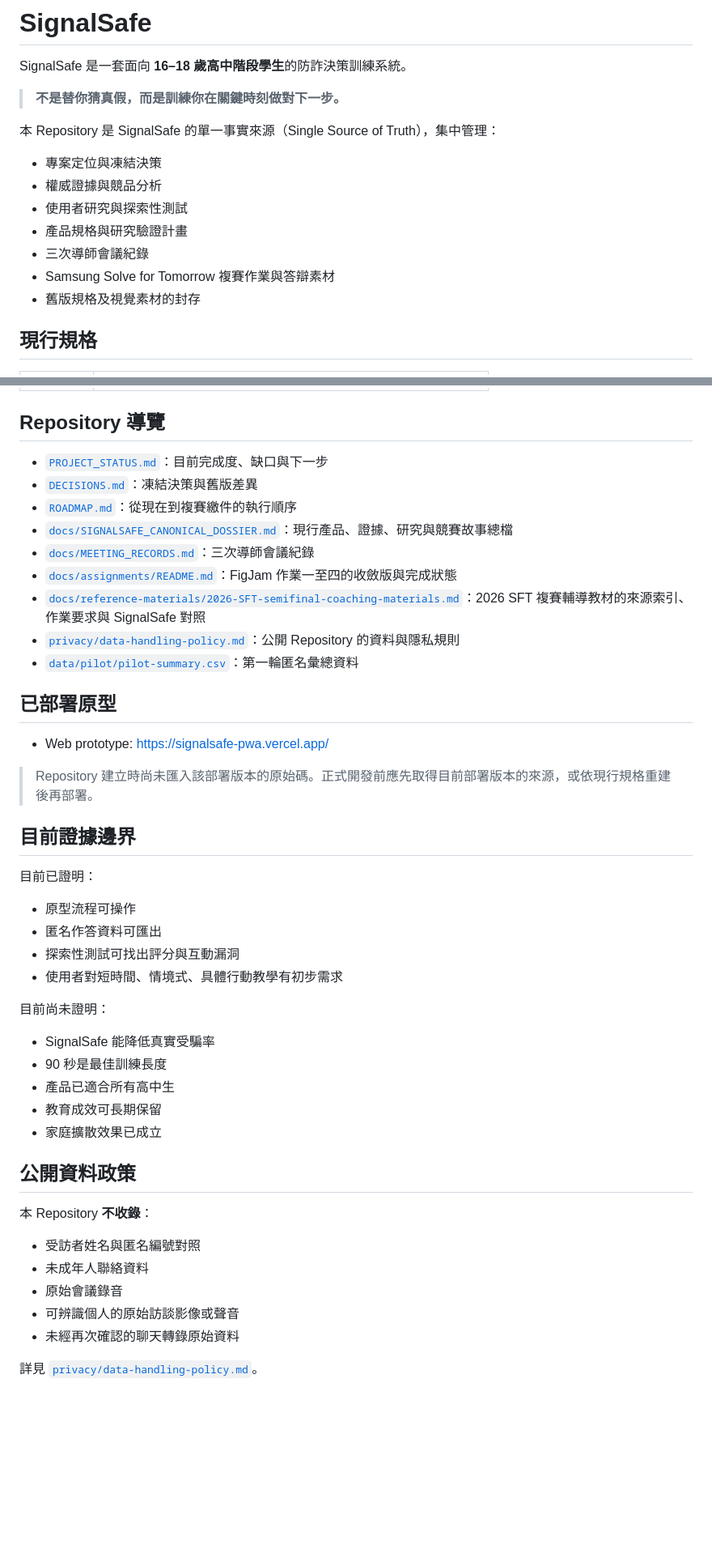
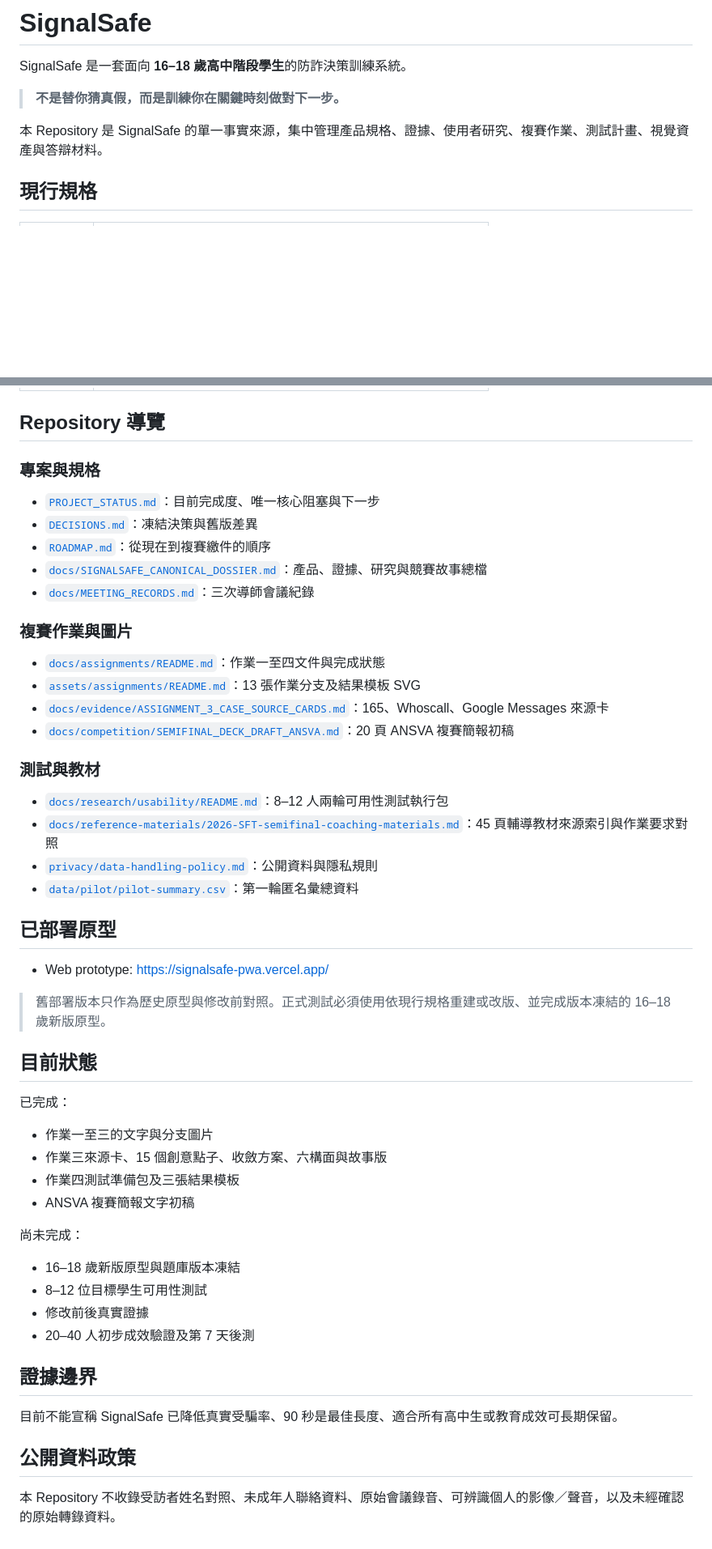
Before and after one commit to kodlbegiko/Signalsafe, a Markdown page: README.md, 2 parts joined by grey strips. Shown at 81% size. GitHub-like rendering; blank space fills up the shorter version.

Commit message:
docs: update repository navigation for completed assignment materials

```diff
--- a/README.md
+++ b/README.md
@@ -4,15 +4,7 @@ SignalSafe 是一套面向 **16–18 歲高中階段學生**的防詐決策訓
 
 > **不是替你猜真假，而是訓練你在關鍵時刻做對下一步。**
 
-本 Repository 是 SignalSafe 的單一事實來源（Single Source of Truth），集中管理：
-
-- 專案定位與凍結決策
-- 權威證據與競品分析
-- 使用者研究與探索性測試
-- 產品規格與研究驗證計畫
-- 三次導師會議紀錄
-- Samsung Solve for Tomorrow 複賽作業與答辯素材
-- 舊版規格及視覺素材的封存
+本 Repository 是 SignalSafe 的單一事實來源，集中管理產品規格、證據、使用者研究、複賽作業、測試計畫、視覺資產與答辯材料。
 
 ## 現行規格
 
@@ -30,47 +22,54 @@ SignalSafe 是一套面向 **16–18 歲高中階段學生**的防詐決策訓
 
 ## Repository 導覽
 
-- [`PROJECT_STATUS.md`](PROJECT_STATUS.md)：目前完成度、缺口與下一步
+### 專案與規格
+
+- [`PROJECT_STATUS.md`](PROJECT_STATUS.md)：目前完成度、唯一核心阻塞與下一步
 - [`DECISIONS.md`](DECISIONS.md)：凍結決策與舊版差異
-- [`ROADMAP.md`](ROADMAP.md)：從現在到複賽繳件的執行順序
-- [`docs/SIGNALSAFE_CANONICAL_DOSSIER.md`](docs/SIGNALSAFE_CANONICAL_DOSSIER.md)：現行產品、證據、研究與競賽故事總檔
+- [`ROADMAP.md`](ROADMAP.md)：從現在到複賽繳件的順序
+- [`docs/SIGNALSAFE_CANONICAL_DOSSIER.md`](docs/SIGNALSAFE_CANONICAL_DOSSIER.md)：產品、證據、研究與競賽故事總檔
 - [`docs/MEETING_RECORDS.md`](docs/MEETING_RECORDS.md)：三次導師會議紀錄
-- [`docs/assignments/README.md`](docs/assignments/README.md)：FigJam 作業一至四的收斂版與完成狀態
-- [`docs/reference-materials/2026-SFT-semifinal-coaching-materials.md`](docs/reference-materials/2026-SFT-semifinal-coaching-materials.md)：2026 SFT 複賽輔導教材的來源索引、作業要求與 SignalSafe 對照
-- [`privacy/data-handling-policy.md`](privacy/data-handling-policy.md)：公開 Repository 的資料與隱私規則
+
+### 複賽作業與圖片
+
+- [`docs/assignments/README.md`](docs/assignments/README.md)：作業一至四文件與完成狀態
+- [`assets/assignments/README.md`](assets/assignments/README.md)：13 張作業分支及結果模板 SVG
+- [`docs/evidence/ASSIGNMENT_3_CASE_SOURCE_CARDS.md`](docs/evidence/ASSIGNMENT_3_CASE_SOURCE_CARDS.md)：165、Whoscall、Google Messages 來源卡
+- [`docs/competition/SEMIFINAL_DECK_DRAFT_ANSVA.md`](docs/competition/SEMIFINAL_DECK_DRAFT_ANSVA.md)：20 頁 ANSVA 複賽簡報初稿
+
+### 測試與教材
+
+- [`docs/research/usability/README.md`](docs/research/usability/README.md)：8–12 人兩輪可用性測試執行包
+- [`docs/reference-materials/2026-SFT-semifinal-coaching-materials.md`](docs/reference-materials/2026-SFT-semifinal-coaching-materials.md)：45 頁輔導教材來源索引與作業要求對照
+- [`privacy/data-handling-policy.md`](privacy/data-handling-policy.md)：公開資料與隱私規則
 - [`data/pilot/pilot-summary.csv`](data/pilot/pilot-summary.csv)：第一輪匿名彙總資料
 
 ## 已部署原型
 
 - Web prototype: https://signalsafe-pwa.vercel.app/
 
-> Repository 建立時尚未匯入該部署版本的原始碼。正式開發前應先取得目前部署版本的來源，或依現行規格重建後再部署。
+> 舊部署版本只作為歷史原型與修改前對照。正式測試必須使用依現行規格重建或改版、並完成版本凍結的 16–18 歲新版原型。
 
-## 目前證據邊界
+## 目前狀態
 
-目前已證明：
+已完成：
 
-- 原型流程可操作
-- 匿名作答資料可匯出
-- 探索性測試可找出評分與互動漏洞
-- 使用者對短時間、情境式、具體行動教學有初步需求
+- 作業一至三的文字與分支圖片
+- 作業三來源卡、15 個創意點子、收斂方案、六構面與故事版
+- 作業四測試準備包及三張結果模板
+- ANSVA 複賽簡報文字初稿
 
-目前尚未證明：
+尚未完成：
 
-- SignalSafe 能降低真實受騙率
-- 90 秒是最佳訓練長度
-- 產品已適合所有高中生
-- 教育成效可長期保留
-- 家庭擴散效果已成立
+- 16–18 歲新版原型與題庫版本凍結
+- 8–12 位目標學生可用性測試
+- 修改前後真實證據
+- 20–40 人初步成效驗證及第 7 天後測
+
+## 證據邊界
+
+目前不能宣稱 SignalSafe 已降低真實受騙率、90 秒是最佳長度、適合所有高中生或教育成效可長期保留。
 
 ## 公開資料政策
 
-本 Repository **不收錄**：
-
-- 受訪者姓名與匿名編號對照
-- 未成年人聯絡資料
-- 原始會議錄音
-- 可辨識個人的原始訪談影像或聲音
-- 未經再次確認的聊天轉錄原始資料
-
-詳見 [`privacy/data-handling-policy.md`](privacy/data-handling-policy.md)。
+本 Repository 不收錄受訪者姓名對照、未成年人聯絡資料、原始會議錄音、可辨識個人的影像／聲音，以及未經確認的原始轉錄資料。
```
